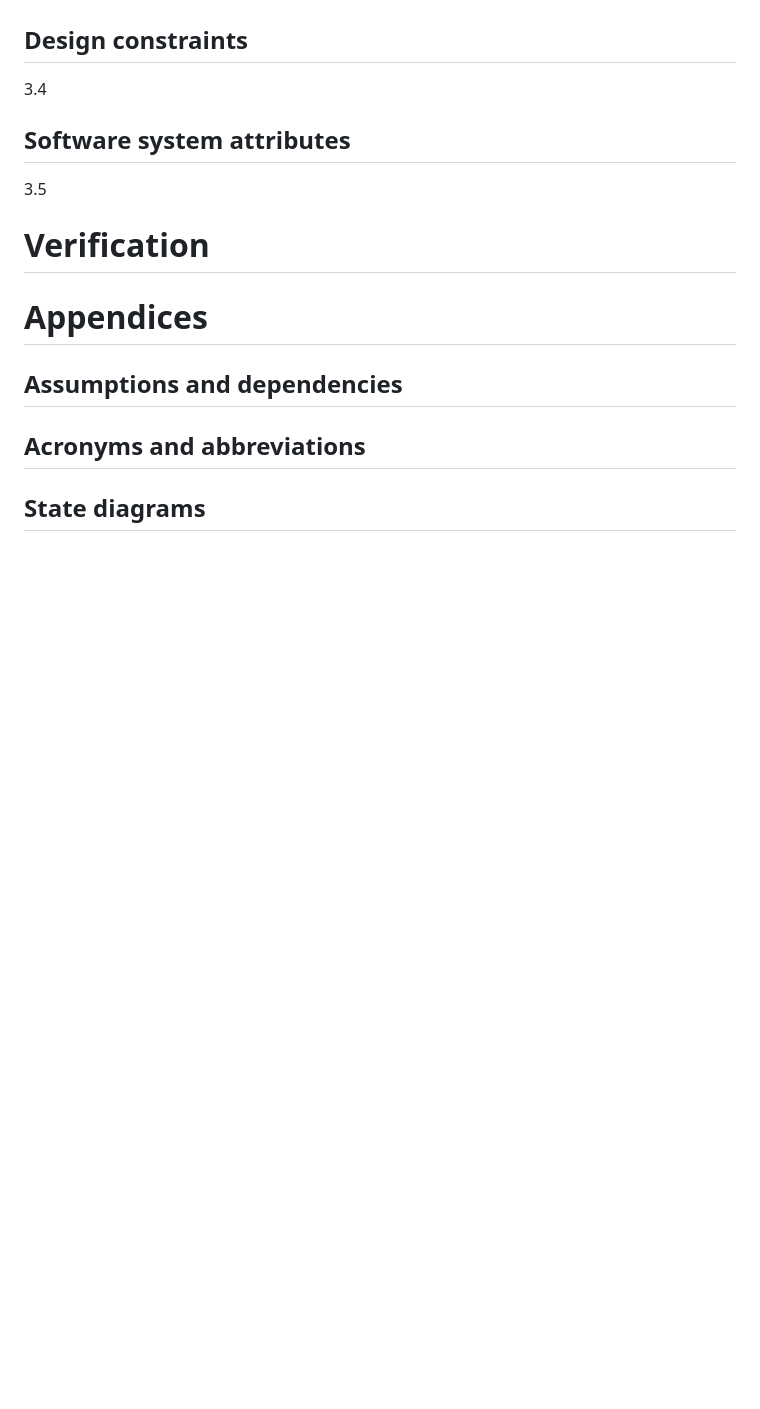
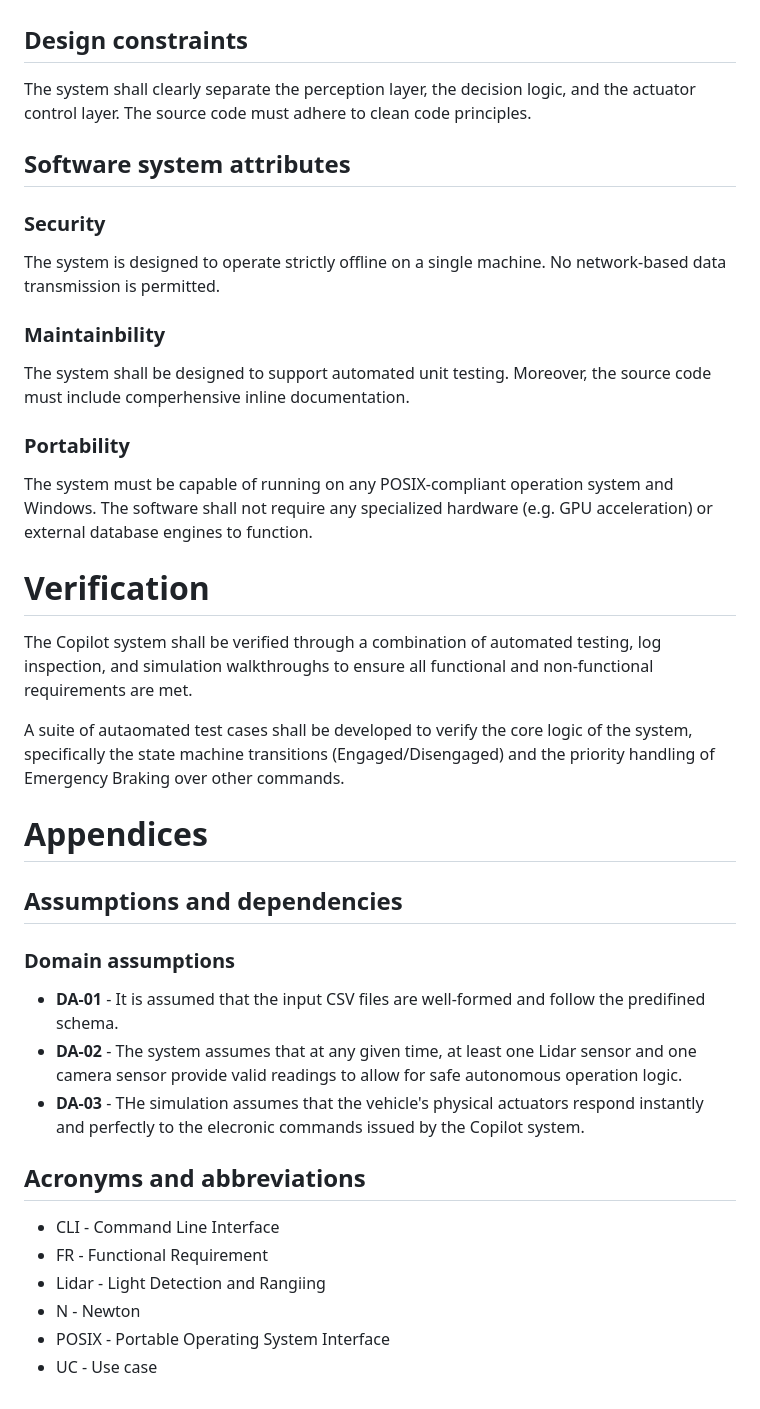
Before and after one commit to wojciechbukala/SoftwareRequirements, a Markdown page: Problem1/REQ3.md, the part around the change. GitHub-like rendering; blank space fills up the shorter version.

Commit message:
problem1 req3 improvements

```diff
--- a/Problem1/REQ3.md
+++ b/Problem1/REQ3.md
@@ -76,17 +76,37 @@ Functional requirements for Copilot are listed below.
 The system shall provide a simple, text-based Command Line Interface. The CLI shall provide clear, real-time status updates to the standard output. The paths to input and output files shall be configurable via command-line arguments, eliminating the need for hardcode file paths.
 
 ## Design constraints
-3.4
+The system shall clearly separate the perception layer, the decision logic, and the actuator control layer. The source code must adhere to clean code principles.
 
 ## Software system attributes
-3.5
+
+### Security
+The system is designed to operate strictly offline on a single machine. No network-based data transmission is permitted.
+
+### Maintainbility
+The system shall be designed to support automated unit testing. Moreover, the source code must include comperhensive inline documentation.
+
+### Portability
+The system must be capable of running on any POSIX-compliant operation system and Windows. The software shall not require any specialized hardware (e.g. GPU acceleration) or external database engines to function.
 
 # Verification
+The Copilot system shall be verified through a combination of automated testing, log inspection, and simulation walkthroughs to ensure all functional and non-functional requirements are met.
+
+A suite of autaomated test cases shall be developed to verify the core logic of the system, specifically the state machine transitions (Engaged/Disengaged) and the priority handling of Emergency Braking over other commands.
 
 # Appendices
 
 ## Assumptions and dependencies
 
+### Domain assumptions
+- **DA-01** - It is assumed that the input CSV files are well-formed and follow the predifined schema.
+- **DA-02** - The system assumes that at any given time, at least one Lidar sensor and one camera sensor provide valid readings to allow for safe autonomous operation logic.
+- **DA-03** - THe simulation assumes that the vehicle's physical actuators respond instantly and perfectly to the elecronic commands issued by the Copilot system.
+
 ## Acronyms and abbreviations
-
-## State diagrams
+- CLI - Command Line Interface
+- FR - Functional Requirement
+- Lidar - Light Detection and Rangiing
+- N - Newton
+- POSIX - Portable Operating System Interface
+- UC - Use case
```
